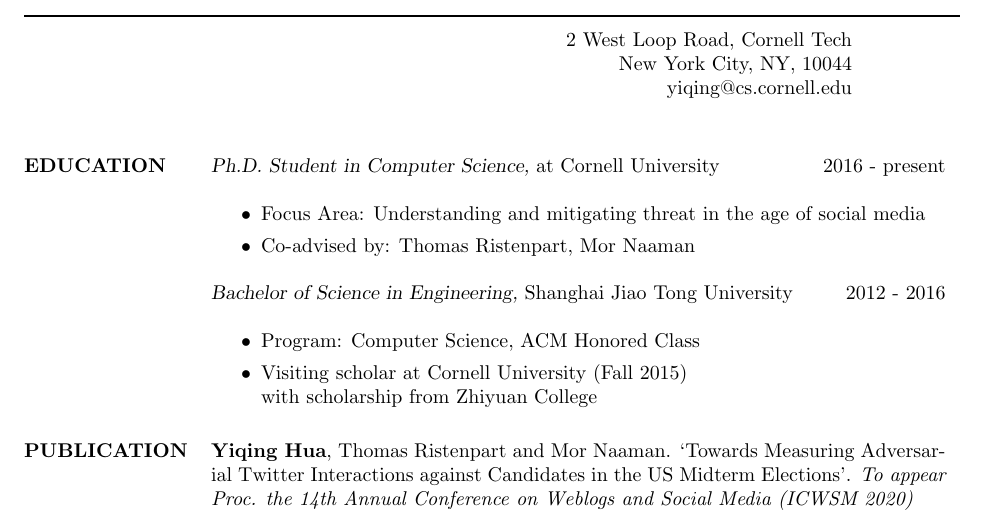
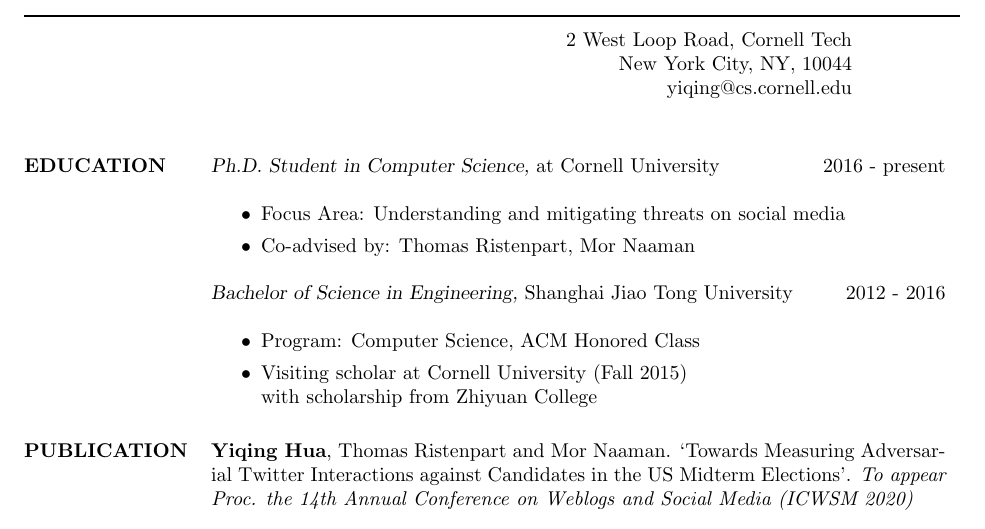
Before and after one commit to vegetable68/cv, a LaTeX CV (cv.tex): part of page 1 of 2, cut so that both start at the same text. Compiled offline with pdfLaTeX.

Commit message:
update cv

```diff
--- a/cv.tex
+++ b/cv.tex
@@ -55,7 +55,7 @@
 
 {\sl Ph.D. Student in Computer Science,} at Cornell University \hfill 2016 - present \\
 \begin{itemize}
-\item Focus Area: Understanding and mitigating threat in the age of social media
+\item Focus Area: Understanding and mitigating threats on social media
 \item Co-advised by: Thomas Ristenpart, Mor Naaman
 \end{itemize}
 {\sl Bachelor of Science in Engineering,} Shanghai Jiao Tong University\hfill 2012 - 2016\\
```
Also changed, not shown: cv-yiqing-hua.pdf (added), cv.pdf (deleted), 1 other file.
